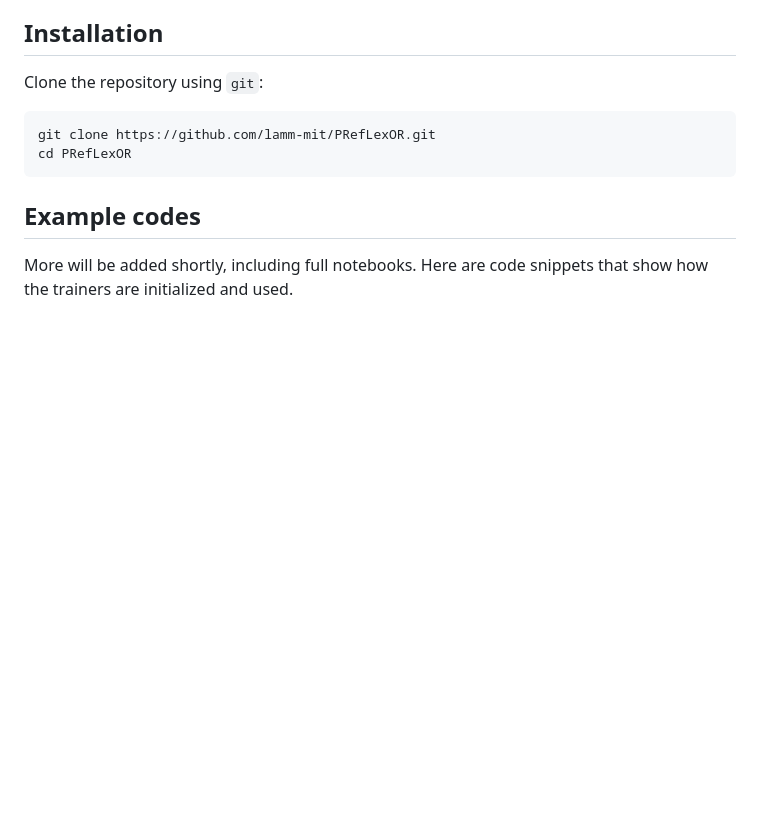
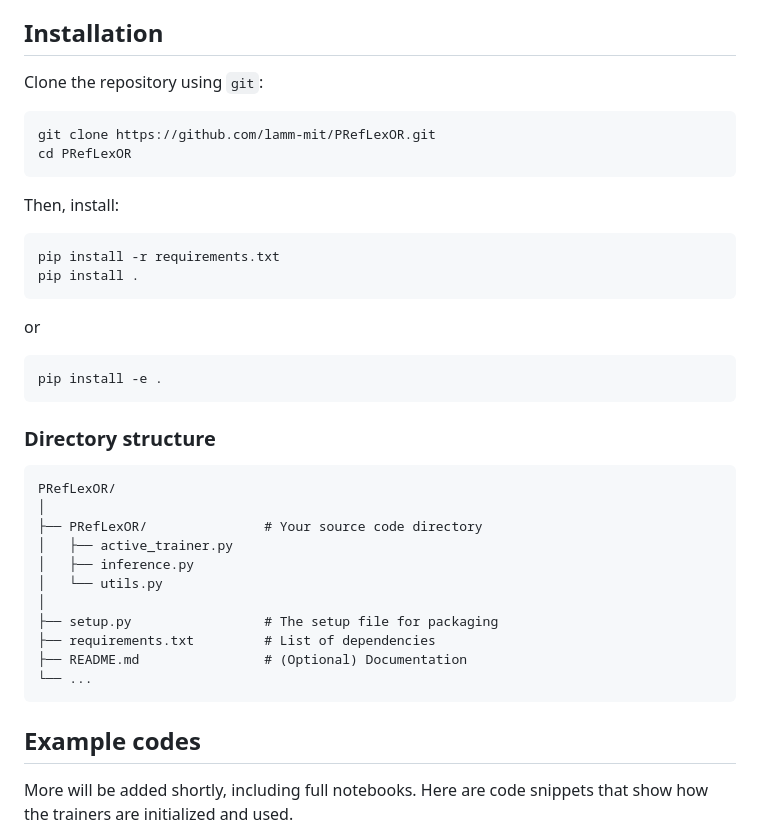
Before and after one commit to Nethya-alt/PRefLexOR, a Markdown page: README.md, the part around the change. GitHub-like rendering; blank space fills up the shorter version.

````diff
--- a/README.md
+++ b/README.md
@@ -19,6 +19,30 @@ Clone the repository using `git`:
 ```bash
 git clone https://github.com/lamm-mit/PRefLexOR.git
 cd PRefLexOR
+```
+Then, install:
+```bash
+pip install -r requirements.txt
+pip install .
+```
+or
+```bash
+pip install -e .
+```
+
+### Directory structure
+```
+PRefLexOR/
+│
+├── PRefLexOR/               # Your source code directory
+│   ├── active_trainer.py
+│   ├── inference.py
+│   └── utils.py
+│
+├── setup.py                 # The setup file for packaging
+├── requirements.txt         # List of dependencies
+├── README.md                # (Optional) Documentation
+└── ...
 ```
 
 ## Example codes
````
